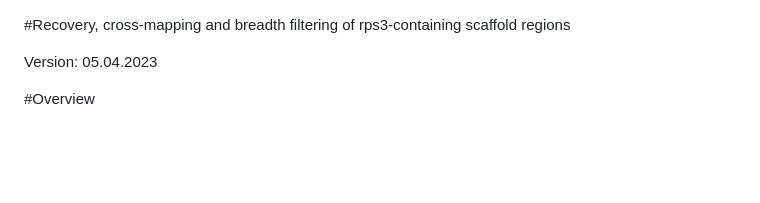
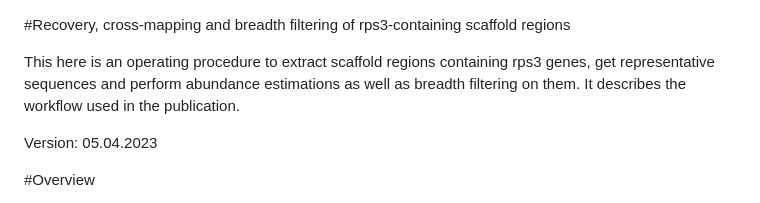
Before and after one commit to ProbstLab/publication-associated_scripts, a Markdown page: Figueroa-Gonzalez_Bornemann_etal/README.md, the part around the change. GitHub-like rendering; blank space fills up the shorter version.

```diff
--- a/Figueroa-Gonzalez_Bornemann_etal/README.md
+++ b/Figueroa-Gonzalez_Bornemann_etal/README.md
@@ -1,4 +1,6 @@
 #Recovery, cross-mapping and breadth filtering of rps3-containing scaffold regions
+
+This here is an operating procedure to extract scaffold regions containing rps3 genes, get representative sequences and perform abundance estimations as well as breadth filtering on them. It describes the workflow used in the publication.
 
 Version: 05.04.2023
 
```
